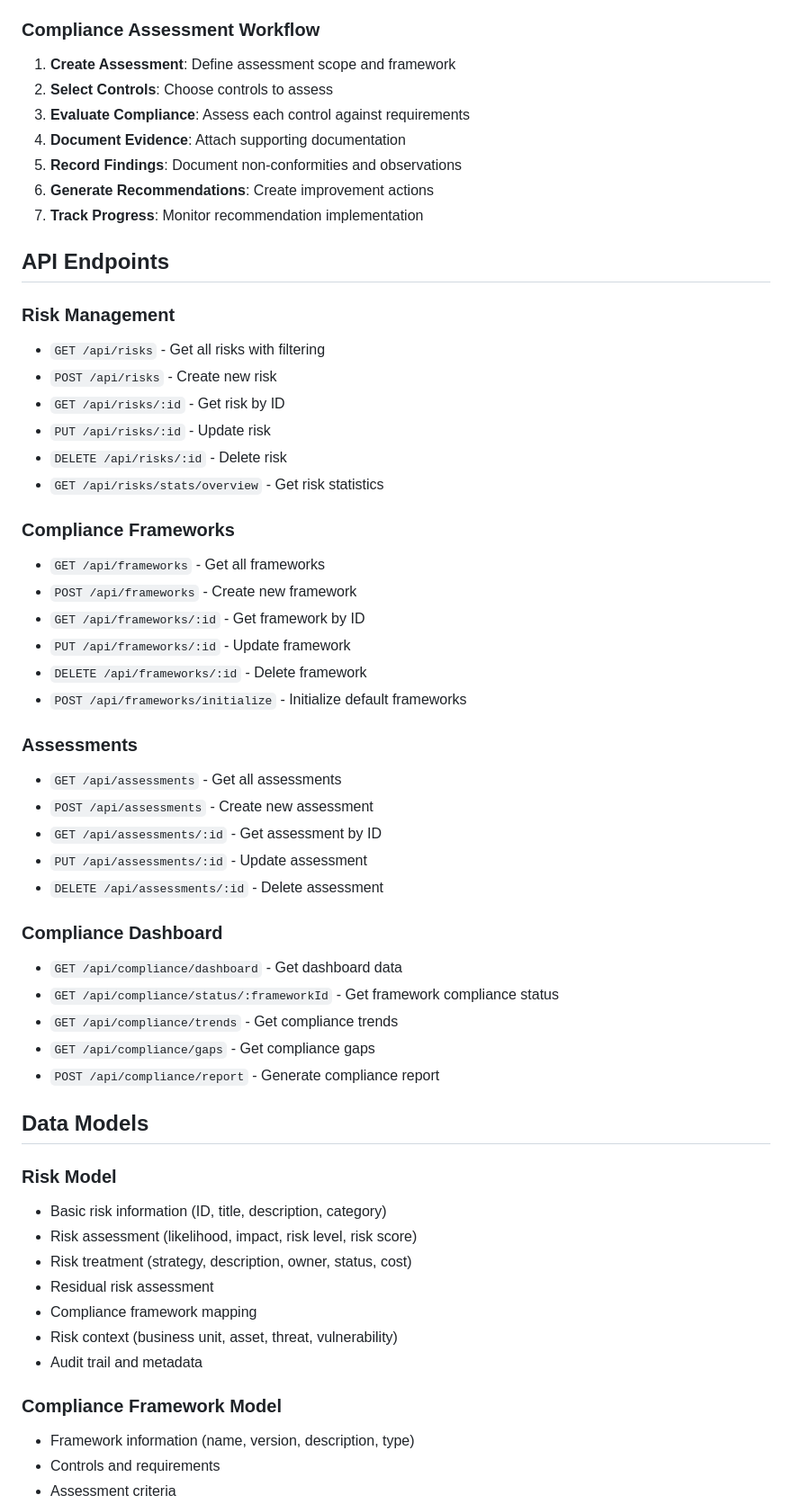
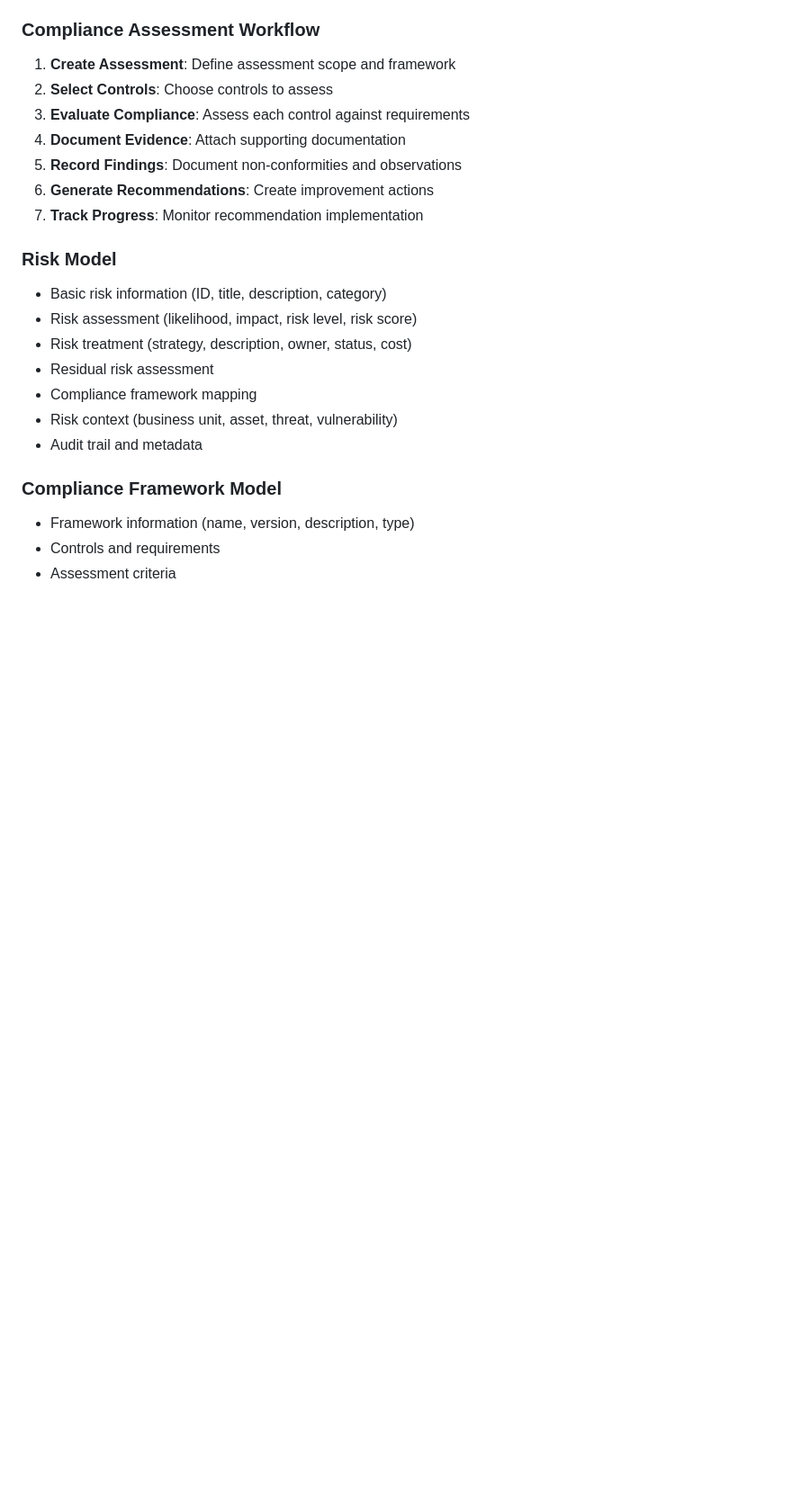
Before and after one commit to aymanshaikh12/Governance-Risk-and-Compliance-GRC-Management-System, a Markdown page: README.md, the part around the change printed below. Shown: that part at 90% size. GitHub-like rendering; blank space fills up the shorter version.

```diff
--- a/README.md
+++ b/README.md
@@ -161,39 +137,7 @@ A comprehensive Security Compliance Management System with a focus on Risk Asses
 6. **Generate Recommendations**: Create improvement actions
 7. **Track Progress**: Monitor recommendation implementation
 
-## API Endpoints
 
-### Risk Management
-- `GET /api/risks` - Get all risks with filtering
-- `POST /api/risks` - Create new risk
-- `GET /api/risks/:id` - Get risk by ID
-- `PUT /api/risks/:id` - Update risk
-- `DELETE /api/risks/:id` - Delete risk
-- `GET /api/risks/stats/overview` - Get risk statistics
-
-### Compliance Frameworks
-- `GET /api/frameworks` - Get all frameworks
-- `POST /api/frameworks` - Create new framework
-- `GET /api/frameworks/:id` - Get framework by ID
-- `PUT /api/frameworks/:id` - Update framework
-- `DELETE /api/frameworks/:id` - Delete framework
-- `POST /api/frameworks/initialize` - Initialize default frameworks
-
-### Assessments
-- `GET /api/assessments` - Get all assessments
-- `POST /api/assessments` - Create new assessment
-- `GET /api/assessments/:id` - Get assessment by ID
-- `PUT /api/assessments/:id` - Update assessment
-- `DELETE /api/assessments/:id` - Delete assessment
-
-### Compliance Dashboard
-- `GET /api/compliance/dashboard` - Get dashboard data
-- `GET /api/compliance/status/:frameworkId` - Get framework compliance status
-- `GET /api/compliance/trends` - Get compliance trends
-- `GET /api/compliance/gaps` - Get compliance gaps
-- `POST /api/compliance/report` - Generate compliance report
-
-## Data Models
 
 ### Risk Model
 - Basic risk information (ID, title, description, category)
```
Also changed, not shown: other parts of README.md (+0 -24 lines).
